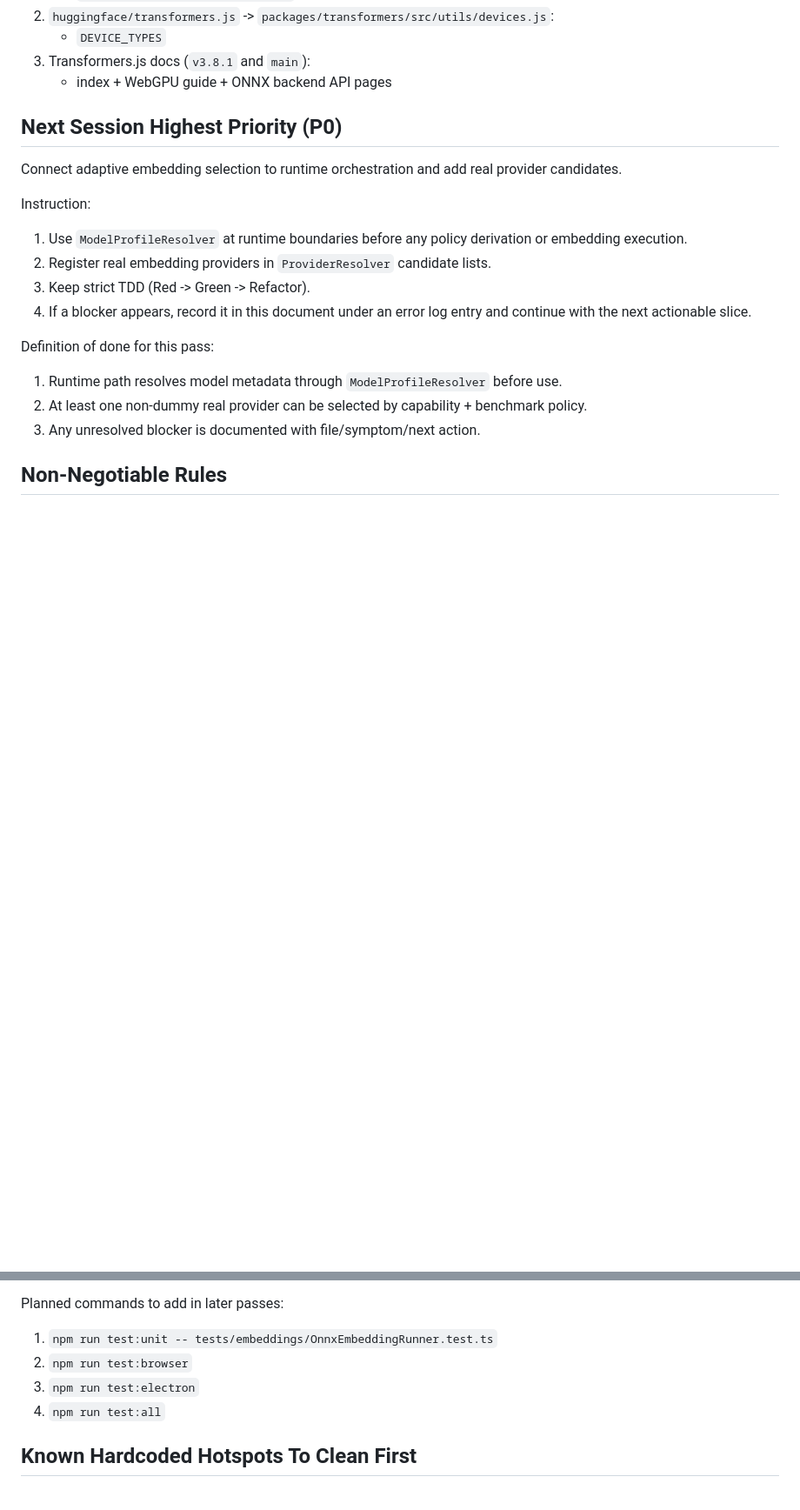
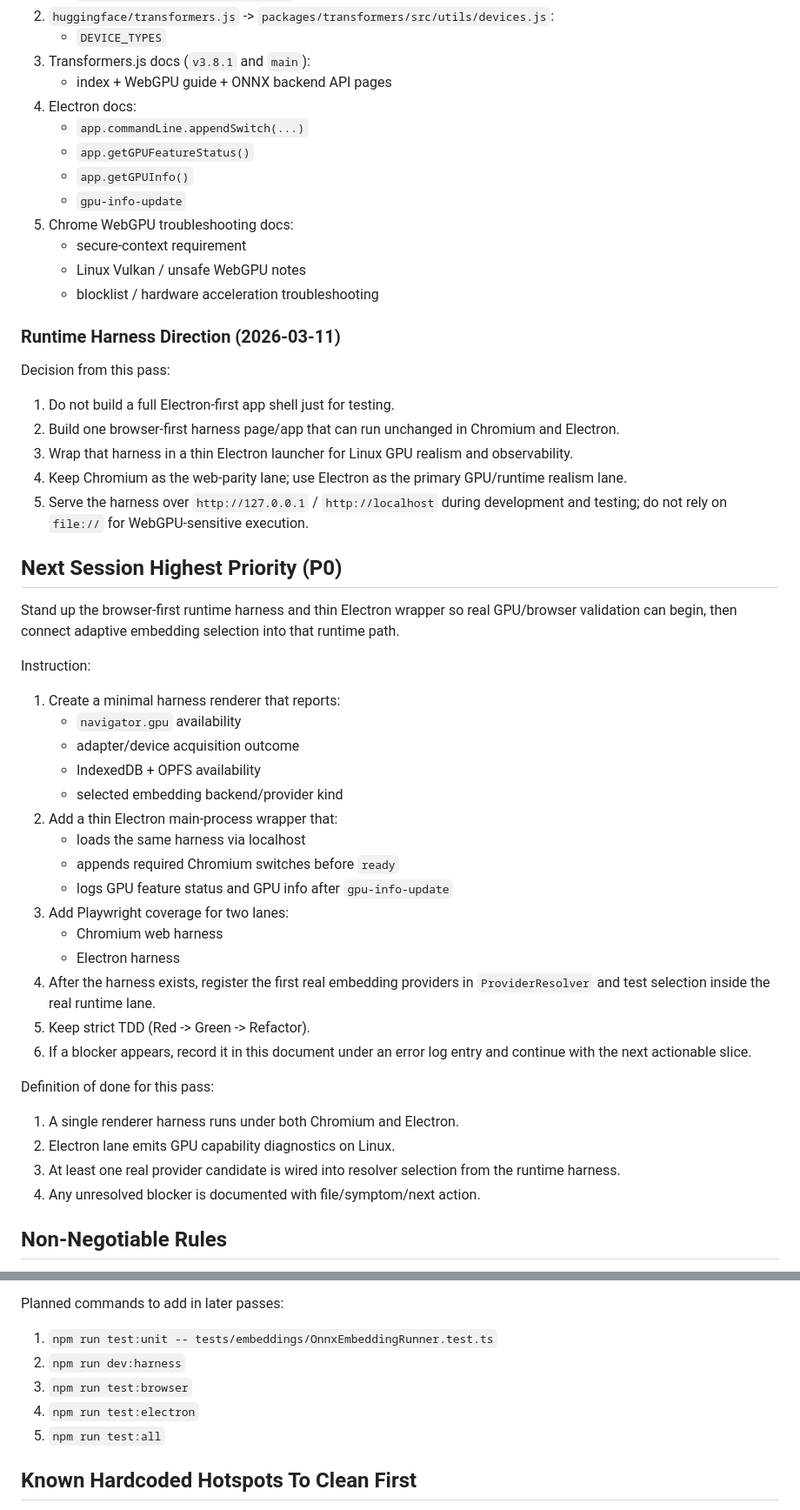
Before and after one commit to devlux76/cortex, a Markdown page: PROJECT-EXECUTION-PLAN.md, 2 parts joined by grey strips. Shown at 87% size. Rendered like a GitHub page; blank space fills up the shorter version.

Commit message:
feat: Add runtime harness direction and verification details; retire legacy design notes and enhance execution plan

```diff
--- a/PROJECT-EXECUTION-PLAN.md
+++ b/PROJECT-EXECUTION-PLAN.md
@@ -58,21 +87,51 @@ Source anchors to re-check quickly in a new session:
    - `DEVICE_TYPES`
 3. Transformers.js docs (`v3.8.1` and `main`):
    - index + WebGPU guide + ONNX backend API pages
+4. Electron docs:
+   - `app.commandLine.appendSwitch(...)`
+   - `app.getGPUFeatureStatus()`
+   - `app.getGPUInfo()`
+   - `gpu-info-update`
+5. Chrome WebGPU troubleshooting docs:
+   - secure-context requirement
+   - Linux Vulkan / unsafe WebGPU notes
+   - blocklist / hardware acceleration troubleshooting
+
+### Runtime Harness Direction (2026-03-11)
+
+Decision from this pass:
+1. Do not build a full Electron-first app shell just for testing.
+2. Build one browser-first harness page/app that can run unchanged in Chromium and Electron.
+3. Wrap that harness in a thin Electron launcher for Linux GPU realism and observability.
+4. Keep Chromium as the web-parity lane; use Electron as the primary GPU/runtime realism lane.
+5. Serve the harness over `http://127.0.0.1` / `http://localhost` during development and testing; do not rely on `file://` for WebGPU-sensitive execution.
 
 ## Next Session Highest Priority (P0)
 
-Connect adaptive embedding selection to runtime orchestration and add real provider candidates.
+Stand up the browser-first runtime harness and thin Electron wrapper so real GPU/browser validation can begin, then connect adaptive embedding selection into that runtime path.
 
 Instruction:
-1. Use `ModelProfileResolver` at runtime boundaries before any policy derivation or embedding execution.
-2. Register real embedding providers in `ProviderResolver` candidate lists.
-3. Keep strict TDD (Red -> Green -> Refactor).
-4. If a blocker appears, record it in this document under an error log entry and continue with the next actionable slice.
+1. Create a minimal harness renderer that reports:
+   - `navigator.gpu` availability
+   - adapter/device acquisition outcome
+   - IndexedDB + OPFS availability
+   - selected embedding backend/provider kind
+2. Add a thin Electron main-process wrapper that:
+   - loads the same harness via localhost
+   - appends required Chromium switches before `ready`
+   - logs GPU feature status and GPU info after `gpu-info-update`
+3. Add Playwright coverage for two lanes:
+   - Chromium web harness
+   - Electron harness
+4. After the harness exists, register the first real embedding providers in `ProviderResolver` and test selection inside the real runtime lane.
+5. Keep strict TDD (Red -> Green -> Refactor).
+6. If a blocker appears, record it in this document under an error log entry and continue with the next actionable slice.
 
 Definition of done for this pass:
-1. Runtime path resolves model metadata through `ModelProfileResolver` before use.
-2. At least one non-dummy real provider can be selected by capability + benchmark policy.
-3. Any unresolved blocker is documented with file/symptom/next action.
+1. A single renderer harness runs under both Chromium and Electron.
+2. Electron lane emits GPU capability diagnostics on Linux.
+3. At least one real provider candidate is wired into resolver selection from the runtime harness.
+4. Any unresolved blocker is documented with file/symptom/next action.
 
 ## Non-Negotiable Rules
 
@@ -134,9 +193,10 @@ Available now:
 
 Planned commands to add in later passes:
 1. `npm run test:unit -- tests/embeddings/OnnxEmbeddingRunner.test.ts`
-2. `npm run test:browser`
-3. `npm run test:electron`
-4. `npm run test:all`
+2. `npm run dev:harness`
+3. `npm run test:browser`
+4. `npm run test:electron`
+5. `npm run test:all`
 
 ## Known Hardcoded Hotspots To Clean First
 
```
Also changed, not shown: other parts of PROJECT-EXECUTION-PLAN.md (+29 -0 lines), CORTEX-DESIGN-PLAN-TODO.md (+14 -0 lines).
